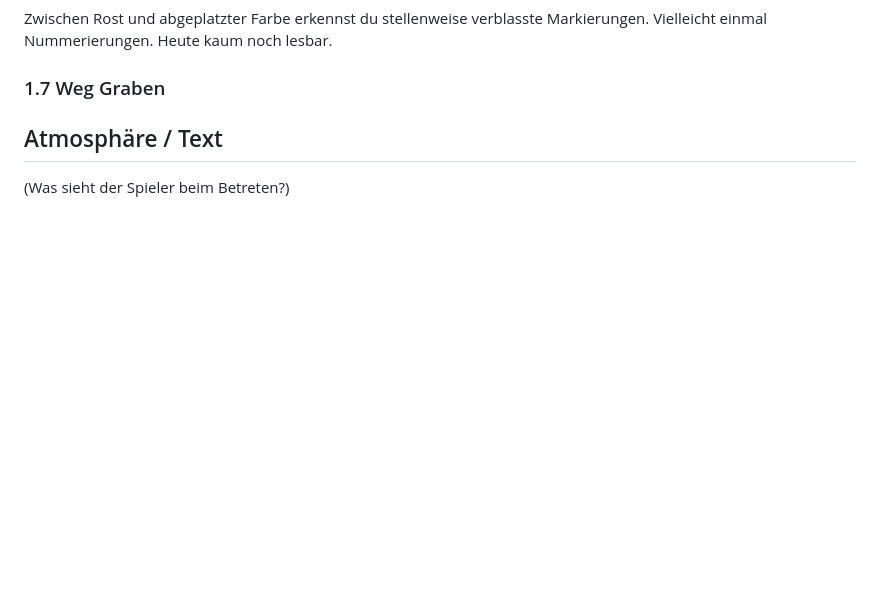
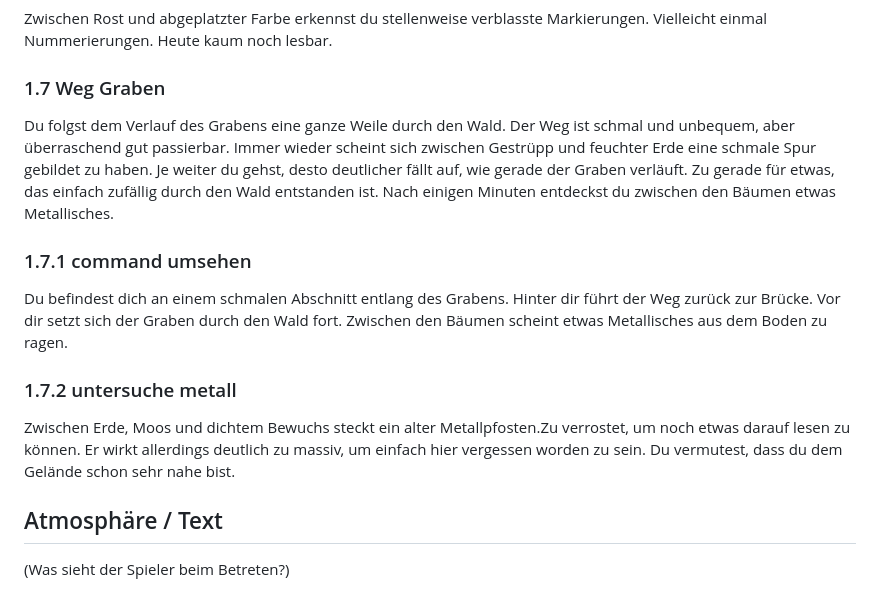
Before and after one commit to Thomas-N98/aurelion-series, a Markdown page: script/chapter 01.md, the part around the change. GitHub-like rendering; blank space fills up the shorter version.

```diff
--- a/script/chapter 01.md
+++ b/script/chapter 01.md
@@ -188,6 +188,15 @@ Zwischen Rost und abgeplatzter Farbe erkennst du stellenweise verblasste Markier
 
 ### 1.7 Weg Graben
 
+Du folgst dem Verlauf des Grabens eine ganze Weile durch den Wald. Der Weg ist schmal und unbequem, aber überraschend gut passierbar. Immer wieder scheint sich zwischen Gestrüpp und feuchter Erde eine schmale Spur gebildet zu haben. Je weiter du gehst, desto deutlicher fällt auf, wie gerade der Graben verläuft. Zu gerade für etwas, das einfach zufällig durch den Wald entstanden ist. Nach einigen Minuten entdeckst du zwischen den Bäumen etwas Metallisches.
+
+### 1.7.1 command umsehen
+
+Du befindest dich an einem schmalen Abschnitt entlang des Grabens. Hinter dir führt der Weg zurück zur Brücke. Vor dir setzt sich der Graben durch den Wald fort. Zwischen den Bäumen scheint etwas Metallisches aus dem Boden zu ragen.
+
+### 1.7.2 untersuche metall
+
+Zwischen Erde, Moos und dichtem Bewuchs steckt ein alter Metallpfosten.Zu verrostet, um noch etwas darauf lesen zu können. Er wirkt allerdings deutlich zu massiv, um einfach hier vergessen worden zu sein. Du vermutest, dass du dem Gelände schon sehr nahe bist.
 
 
 ## Atmosphäre / Text
```
